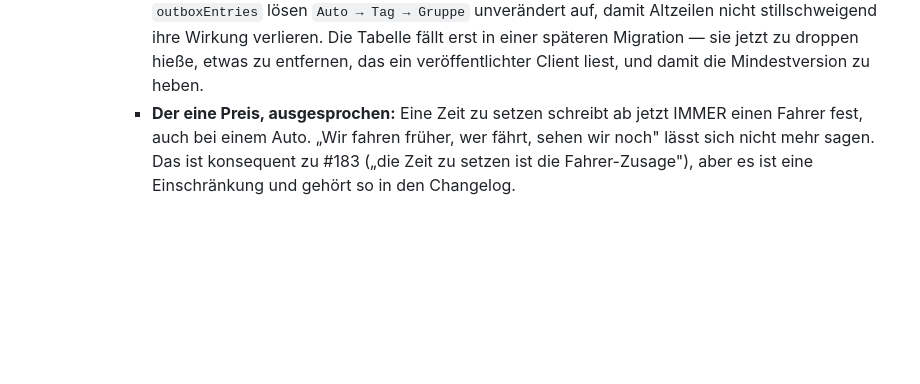
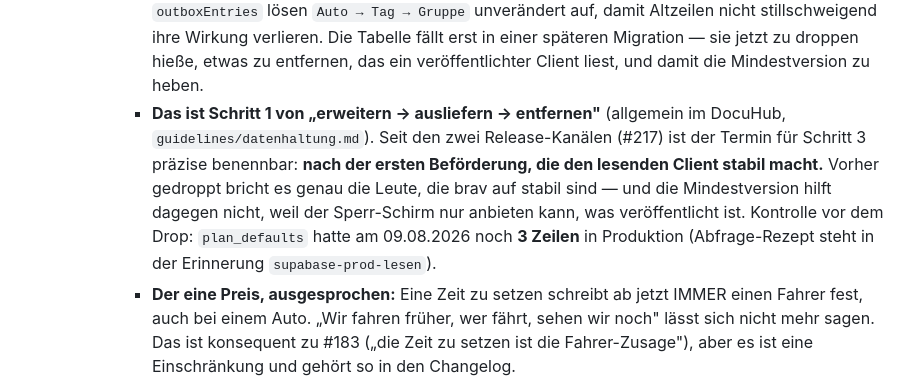
Before and after one commit to MacBuchi/MitFahrBar, a Markdown page: CLAUDE.md, the part around the change. Rendered like a GitHub page; blank space fills up the shorter version.

Commit message:
docs: name the moment plan_defaults may be dropped (#223)
Step 1 of expand -> ship -> contract is done (#211): the day level is read but
no longer written. With the two release channels (#217) the date for step 3 is
now precise instead of vague — after the first promotion that makes the
reading client stable.

Dropping earlier breaks exactly the people who are on stable, and the minimum
version does not help: the lock screen can only offer what is published.

The general rule lives in the DocuHub (guidelines/datenhaltung.md); what
belongs here is the project-specific consequence and the check before the
drop — plan_defaults still had 3 rows in production on 2026-08-09.

Co-authored-by: Claude Opus 5 (1M context) <noreply@anthropic.com>

```diff
--- a/CLAUDE.md
+++ b/CLAUDE.md
@@ -142,6 +142,16 @@ beschreibt, was für MitFahrBar davon abweicht oder zusätzlich gilt.
         verlieren. Die Tabelle fällt erst in einer späteren Migration — sie
         jetzt zu droppen hieße, etwas zu entfernen, das ein veröffentlichter
         Client liest, und damit die Mindestversion zu heben.
+      - **Das ist Schritt 1 von „erweitern → ausliefern → entfernen"**
+        (allgemein im DocuHub, `guidelines/datenhaltung.md`). Seit den zwei
+        Release-Kanälen (#217) ist der Termin für Schritt 3 präzise
+        benennbar: **nach der ersten Beförderung, die den lesenden Client
+        stabil macht.** Vorher gedroppt bricht es genau die Leute, die brav
+        auf stabil sind — und die Mindestversion hilft dagegen nicht, weil
+        der Sperr-Schirm nur anbieten kann, was veröffentlicht ist.
+        Kontrolle vor dem Drop: `plan_defaults` hatte am 09.08.2026 noch
+        **3 Zeilen** in Produktion (Abfrage-Rezept steht in der Erinnerung
+        `supabase-prod-lesen`).
       - **Der eine Preis, ausgesprochen:** Eine Zeit zu setzen schreibt ab
         jetzt IMMER einen Fahrer fest, auch bei einem Auto. „Wir fahren
         früher, wer fährt, sehen wir noch" lässt sich nicht mehr sagen. Das
```
